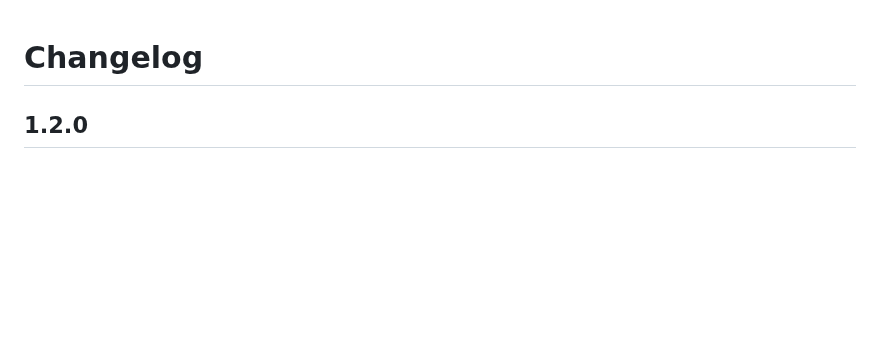
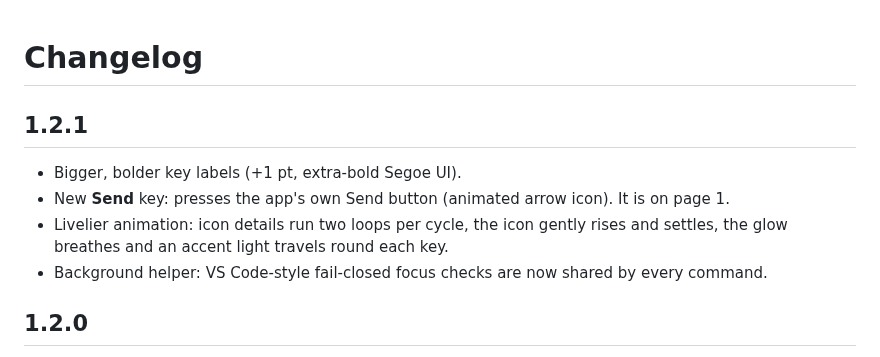
Before and after one commit to nikhilgs817/streamdeck_chatgpt, a Markdown page: CHANGELOG.md, the part around the change. GitHub-like rendering; blank space fills up the shorter version.

```diff
--- a/CHANGELOG.md
+++ b/CHANGELOG.md
@@ -1,4 +1,11 @@
 # Changelog
+
+## 1.2.1
+
+- Bigger, bolder key labels (+1 pt, extra-bold Segoe UI).
+- New **Send** key: presses the app's own Send button (animated arrow icon). It is on page 1.
+- Livelier animation: icon details run two loops per cycle, the icon gently rises and settles, the glow breathes and an accent light travels round each key.
+- Background helper: VS Code-style fail-closed focus checks are now shared by every command.
 
 ## 1.2.0
 
```
Also changed, not shown: README.md (+6 -5 lines), docs/INSTALL.md (+2 -2 lines), docs/images/deck.png, docs/images/page-1.png, docs/images/settings.png, docs/images/styles.png, 7 other files.
